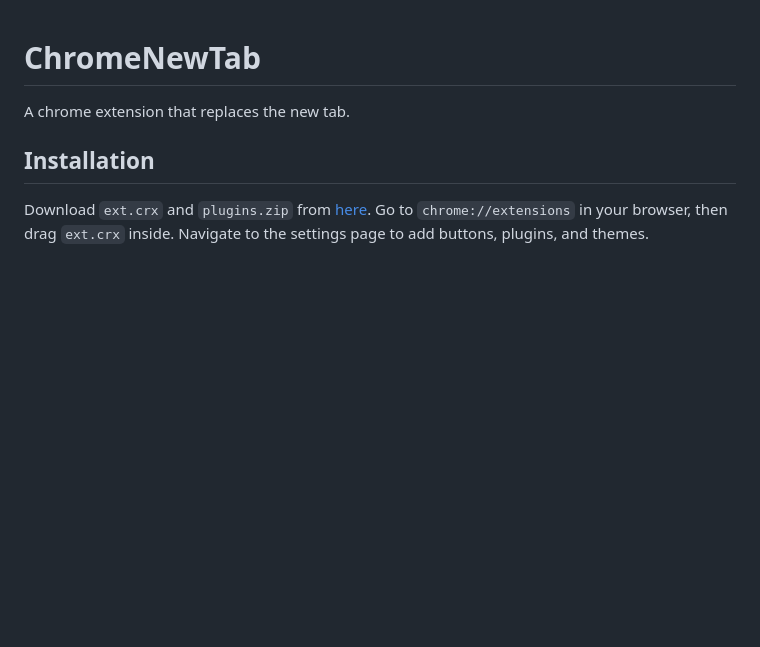
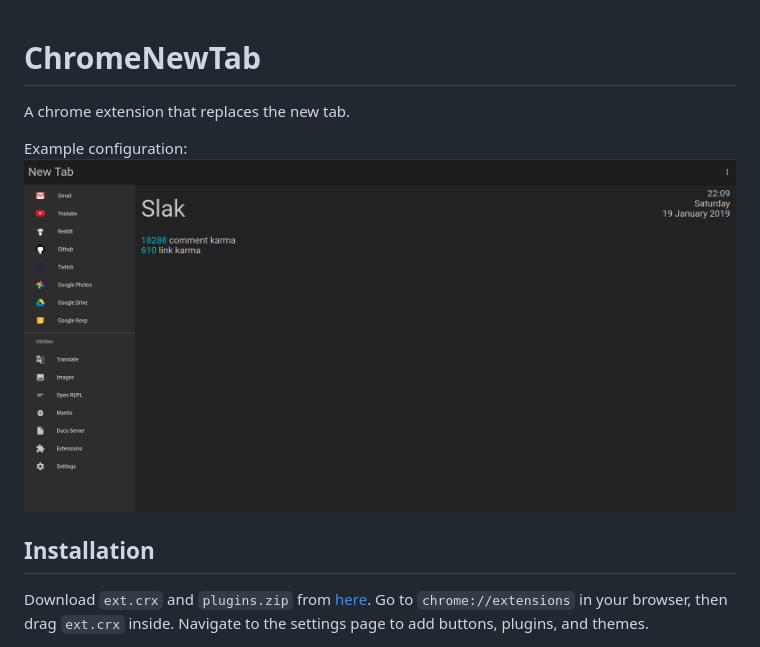
Before and after one commit to slak44/chrome-new-tab, a Markdown page: README.md, the part around the change. Rendered like a GitHub page; pictures changed too: new-tab-example.png (added); blank space fills up the shorter version.

Commit message:
Add example image

```diff
--- a/README.md
+++ b/README.md
@@ -1,6 +1,9 @@
 # ChromeNewTab
 
 A chrome extension that replaces the new tab.
+
+Example configuration:
+![Example Image](new-tab-example.png)
 
 ## Installation
 
```
